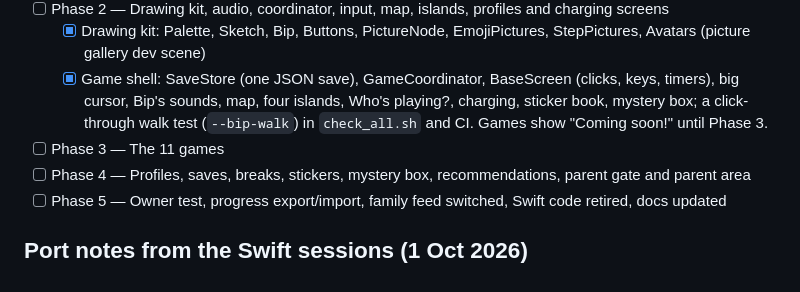
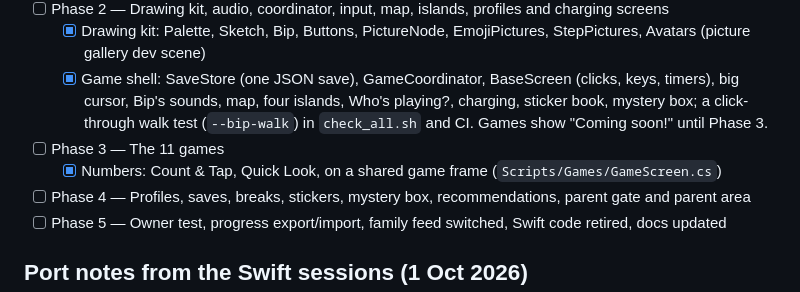
Before and after one commit to evertgrobler/bip-island, a Markdown page: docs/GODOT_MIGRATION.md, the part around the change. Rendered like a GitHub page.

```diff
--- a/docs/GODOT_MIGRATION.md
+++ b/docs/GODOT_MIGRATION.md
@@ -140,6 +140,7 @@ Run Phases 0 → 4 back to back, one PR per phase (or per group of games), each
   - [x] Drawing kit: Palette, Sketch, Bip, Buttons, PictureNode, EmojiPictures, StepPictures, Avatars (picture gallery dev scene)
   - [x] Game shell: SaveStore (one JSON save), GameCoordinator, BaseScreen (clicks, keys, timers), big cursor, Bip's sounds, map, four islands, Who's playing?, charging, sticker book, mystery box; a click-through walk test (`--bip-walk`) in `check_all.sh` and CI. Games show "Coming soon!" until Phase 3.
 - [ ] Phase 3 — The 11 games
+  - [x] Numbers: Count & Tap, Quick Look, on a shared game frame (`Scripts/Games/GameScreen.cs`)
 - [ ] Phase 4 — Profiles, saves, breaks, stickers, mystery box, recommendations, parent gate and parent area
 - [ ] Phase 5 — Owner test, progress export/import, family feed switched, Swift code retired, docs updated
 
```
Also changed, not shown: docs/STATUS.md (+4 -0 lines).
